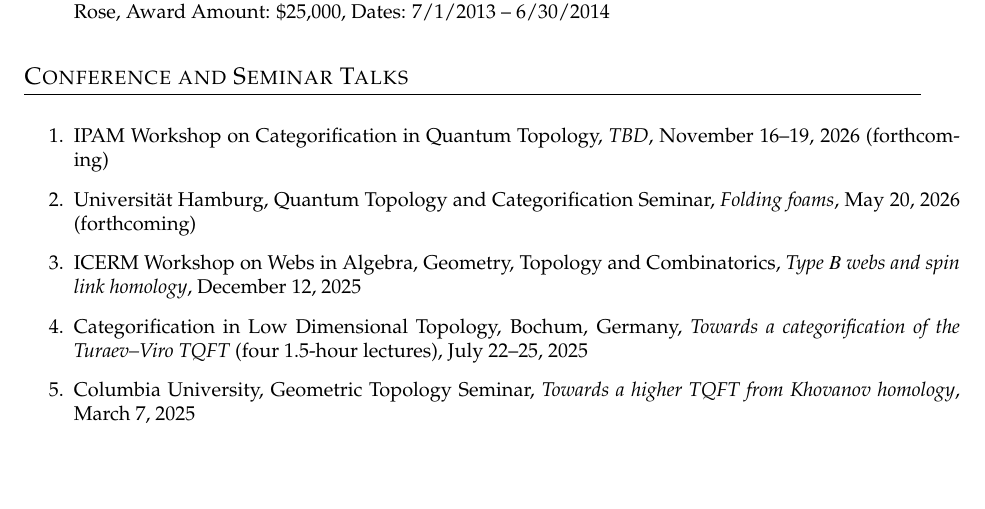
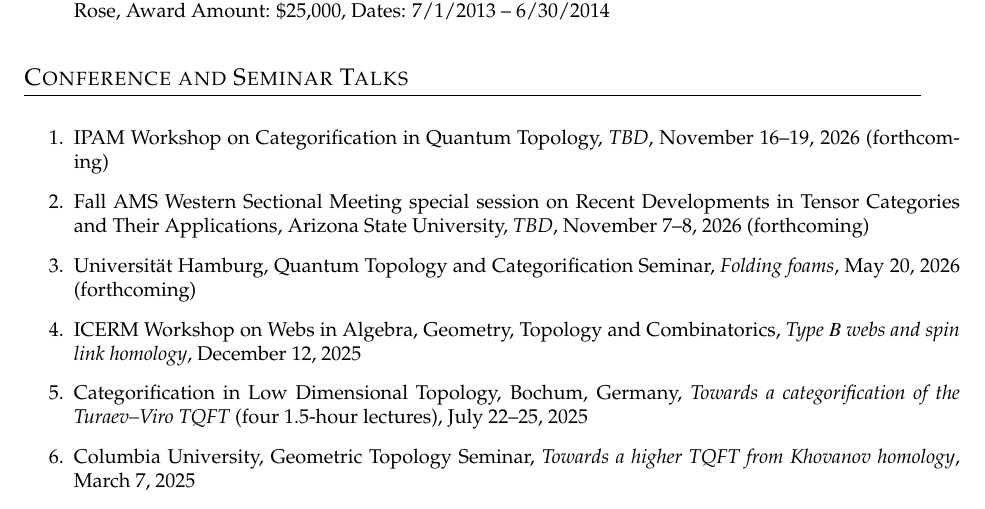
Before and after one commit to davidevrose/Public, a LaTeX CV (CV.tex): part of page 4 of 12, cut so that both start at the same text, the shorter picture padded with empty space. Compiled offline with pdfLaTeX.

Commit message:
Fall AMS talk

```diff
--- a/CV.tex
+++ b/CV.tex
@@ -642,6 +642,12 @@
 \item IPAM Workshop on Categorification in Quantum Topology,
 \emph{TBD},
 November 16--19, 2026 (forthcoming)
+
+\item Fall AMS Western Sectional Meeting
+special session on Recent Developments in Tensor Categories and Their Applications,
+Arizona State University,
+\emph{TBD},
+November 7--8, 2026 (forthcoming)
 
 \item Universit\"{a}t Hamburg,
 Quantum Topology and Categorification Seminar,
```
Also changed, not shown: CV.pdf.
